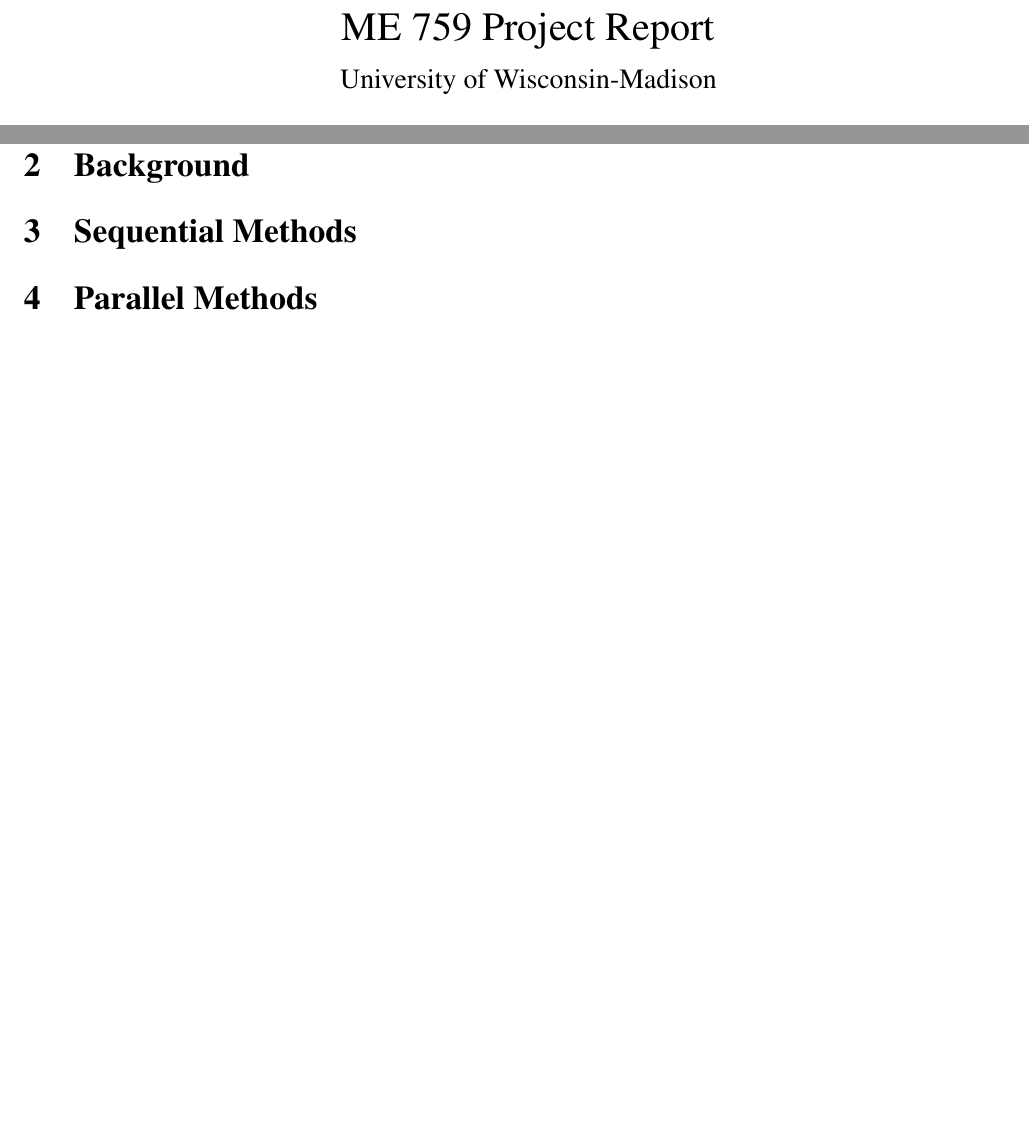
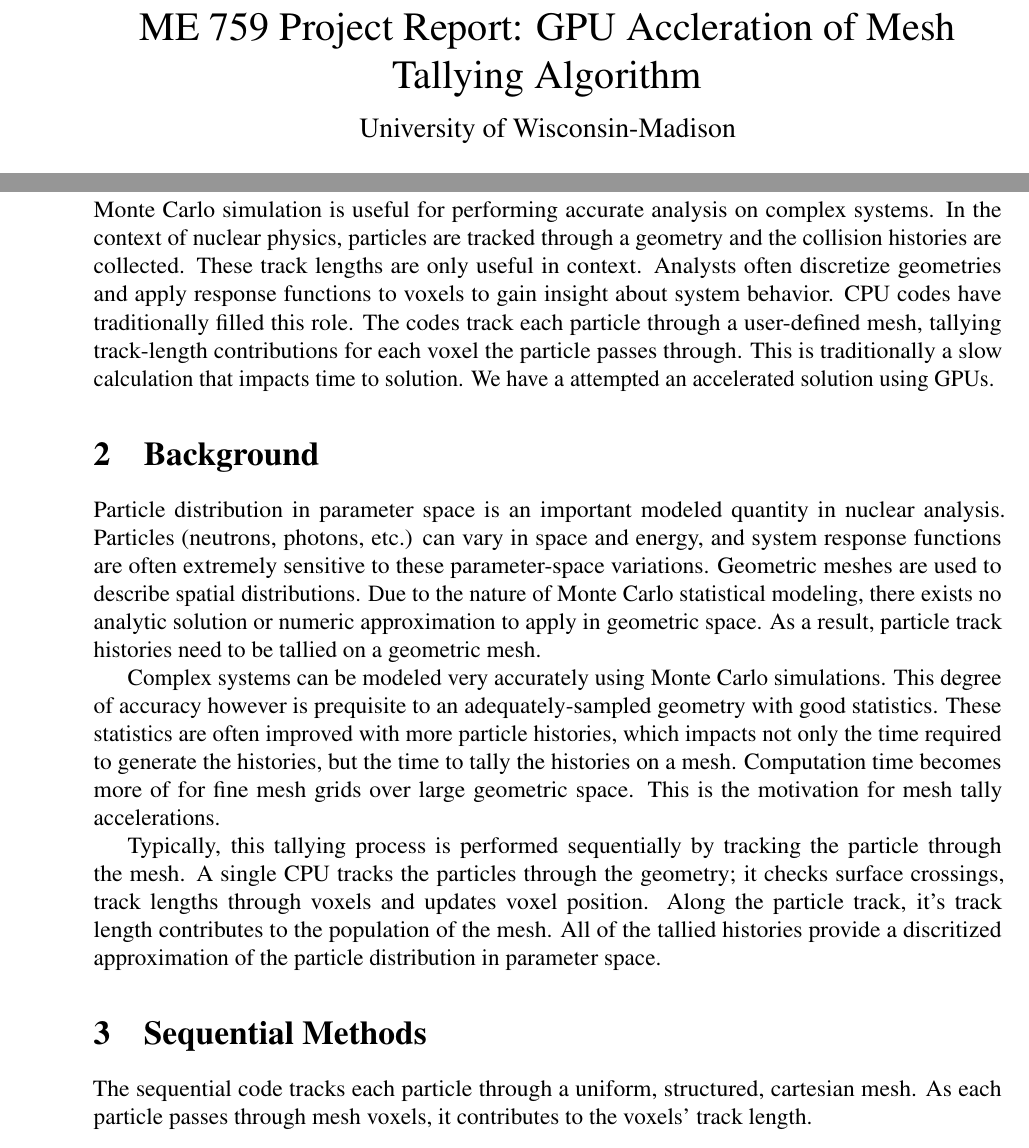
Before and after one commit to aaswenson/FinalProject_759, a LaTeX document (report_src/main.tex, which reads report_src/background.tex, report_src/intro.tex, report_src/sequential.tex): two parts of pages 1 and 5 of 6 before the commit and two parts of pages 1 and 5 of 7 after it, joined at a grey line, cut at the place of the change, the shorter picture padded with empty space. Compiled offline with pdfLaTeX.

Commit message:
switch to default margins, add subtitle, begin intro and background sections

```diff
--- a/report_src/background.tex
+++ b/report_src/background.tex
@@ -1,3 +1,26 @@
 %%%%%%%%%%%%%%% background %%%%%%%%%%%
 
 \section{Background}
+Particle distribution in parameter space is an important modeled quantity in
+nuclear analysis. Particles (neutrons, photons, etc.) can vary in space and
+energy, and system response functions are often extremely sensitive to these
+parameter-space variations. Geometric meshes are used to describe spatial
+distributions. Due to the nature of Monte Carlo statistical modeling, there
+exists no analytic solution or numeric approximation to apply in geometric
+space. As a result, particle track histories need to be tallied on a geometric
+mesh.
+
+Complex systems can be modeled very accurately using Monte Carlo simulations.
+This degree of accuracy however is prequisite to an adequately-sampled geometry
+with good statistics. These statistics are often improved with more particle
+histories, which impacts not only the time required to generate the histories,
+but the time to tally the histories on a mesh. Computation time becomes more of
+for fine mesh grids over large geometric space. This is the motivation for mesh
+tally accelerations.
+
+Typically, this tallying process is performed sequentially by tracking the
+particle through the mesh. A single CPU tracks the particles through the
+geometry; it checks surface crossings, track lengths through voxels and updates
+voxel position. Along the particle track, it's track length contributes to the
+population of the mesh. All of the tallied histories provide a discritized
+approximation of the particle distribution in parameter space.
--- a/report_src/intro.tex
+++ b/report_src/intro.tex
@@ -1,3 +1,12 @@
 %%%%%%%%%%%%%%% Introduction %%%%%%%%%%%%%%%%%%%%%%%%%%%%%%%%
 
 \section{Introduction}
+    Monte Carlo simulation is useful for performing accurate analysis on complex
+systems. In the context of nuclear physics, particles are tracked through a
+geometry and the collision histories are collected. These track lengths are only useful in
+context. Analysts often discretize geometries and apply response functions to
+voxels to gain insight about system behavior. CPU codes have traditionally
+filled this role. The codes track each particle through a user-defined mesh,
+tallying track-length contributions for each voxel the particle passes through.
+This is traditionally a slow calculation that impacts time to solution. We have
+a attempted an accelerated solution using GPUs.
--- a/report_src/main.tex
+++ b/report_src/main.tex
@@ -7,8 +7,6 @@
 \usepackage{subcaption}
 \usepackage{fullpage}
 \setlength{\hoffset}{0.0in}
-\setlength{\oddsidemargin}{-.5in}
-\setlength{\textwidth}{.85\paperwidth}
 
 \lstset { %
     language=C++,
@@ -18,7 +16,7 @@
 
 % ----------------------- title and authors -----------------------------------
 \title{
-        {ME 759 Project Report}\\
+        {ME 759 Project Report: GPU Accleration of Mesh Tallying Algorithm}\\
         {\large University of Wisconsin-Madison}
 }
 \author{Alex Swenson\\
--- a/report_src/sequential.tex
+++ b/report_src/sequential.tex
@@ -1,2 +1,6 @@
 %%%%%%%%%%%%%%% sequential methods %%%%%%%%%%%%%%%%%%%%%%%%%%%%%%%%
 \section{Sequential Methods}
+
+The sequential code tracks each particle through a uniform, structured,
+cartesian mesh. As each particle passes through mesh voxels, it contributes to
+the voxels' track length.
```
